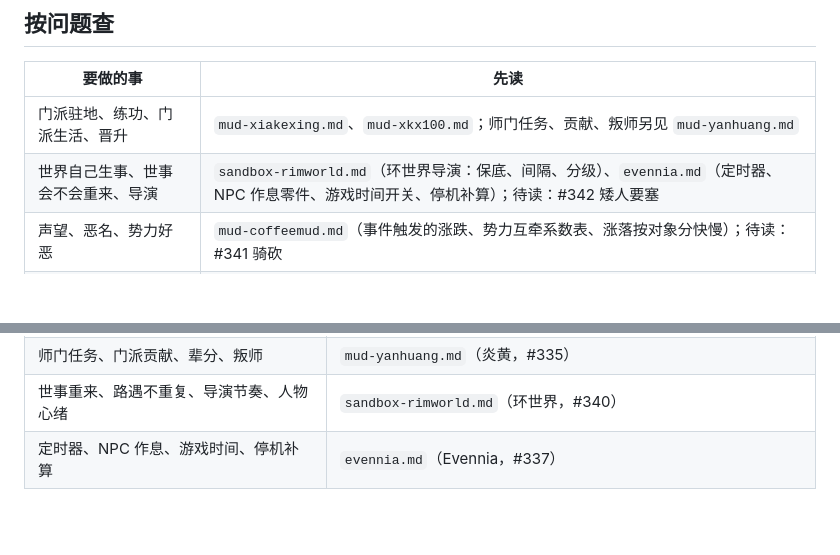
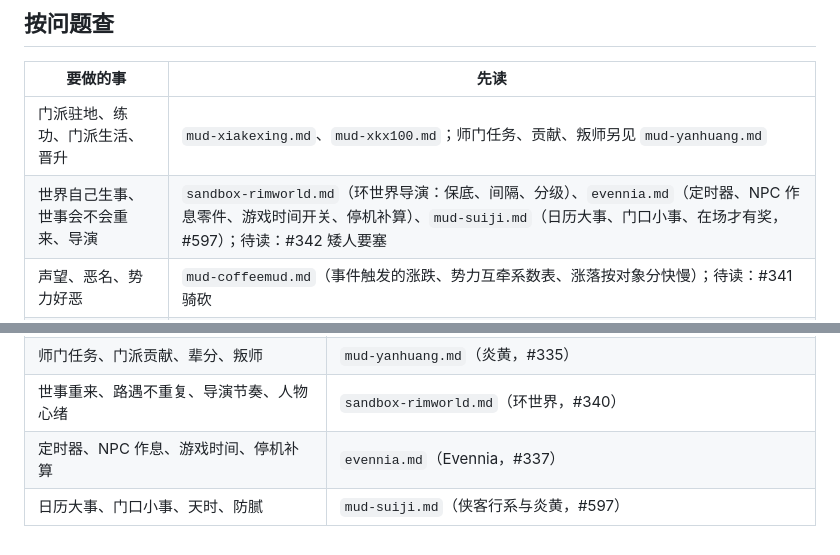
Before and after one commit to mud4u404/game006, a Markdown page: docs/zhishiku/README.md, 2 parts joined by grey strips. GitHub-like rendering; blank space fills up the shorter version.

```diff
--- a/docs/zhishiku/README.md
+++ b/docs/zhishiku/README.md
@@ -27,7 +27,7 @@
 | 要做的事 | 先读 |
 |---|---|
 | 门派驻地、练功、门派生活、晋升 | `mud-xiakexing.md`、`mud-xkx100.md`；师门任务、贡献、叛师另见 `mud-yanhuang.md` |
-| 世界自己生事、世事会不会重来、导演 | `sandbox-rimworld.md`（环世界导演：保底、间隔、分级）、`evennia.md`（定时器、NPC 作息零件、游戏时间开关、停机补算）；待读：#342 矮人要塞 |
+| 世界自己生事、世事会不会重来、导演 | `sandbox-rimworld.md`（环世界导演：保底、间隔、分级）、`evennia.md`（定时器、NPC 作息零件、游戏时间开关、停机补算）、`mud-suiji.md`（日历大事、门口小事、在场才有奖，#597）；待读：#342 矮人要塞 |
 | 声望、恶名、势力好恶 | `mud-coffeemud.md`（事件触发的涨跌、势力互牵系数表、涨落按对象分快慢）；待读：#341 骑砍 |
 | 人物关系、让玩家惦记一个人 | 待读：#339 太吾绘卷 |
 | 代价、日程、不变成苦差 | 待读：#344 |
@@ -61,3 +61,4 @@
 | 师门任务、门派贡献、辈分、叛师 | `mud-yanhuang.md`（炎黄，#335） |
 | 世事重来、路遇不重复、导演节奏、人物心绪 | `sandbox-rimworld.md`（环世界，#340） |
 | 定时器、NPC 作息、游戏时间、停机补算 | `evennia.md`（Evennia，#337） |
+| 日历大事、门口小事、天时、防腻 | `mud-suiji.md`（侠客行系与炎黄，#597） |
```
Also changed, not shown: docs/linggan.md (+3 -0 lines), docs/zhishiku/mud-suiji.md (added, +79 -0 lines).
